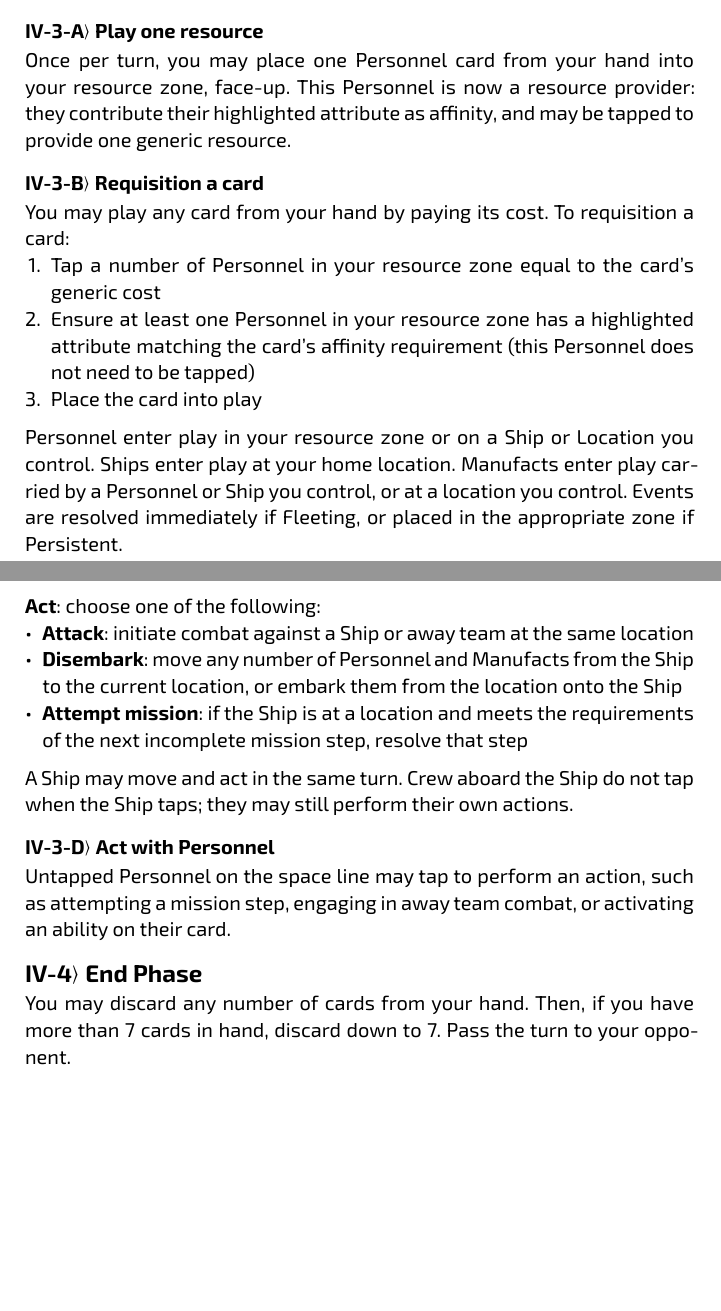
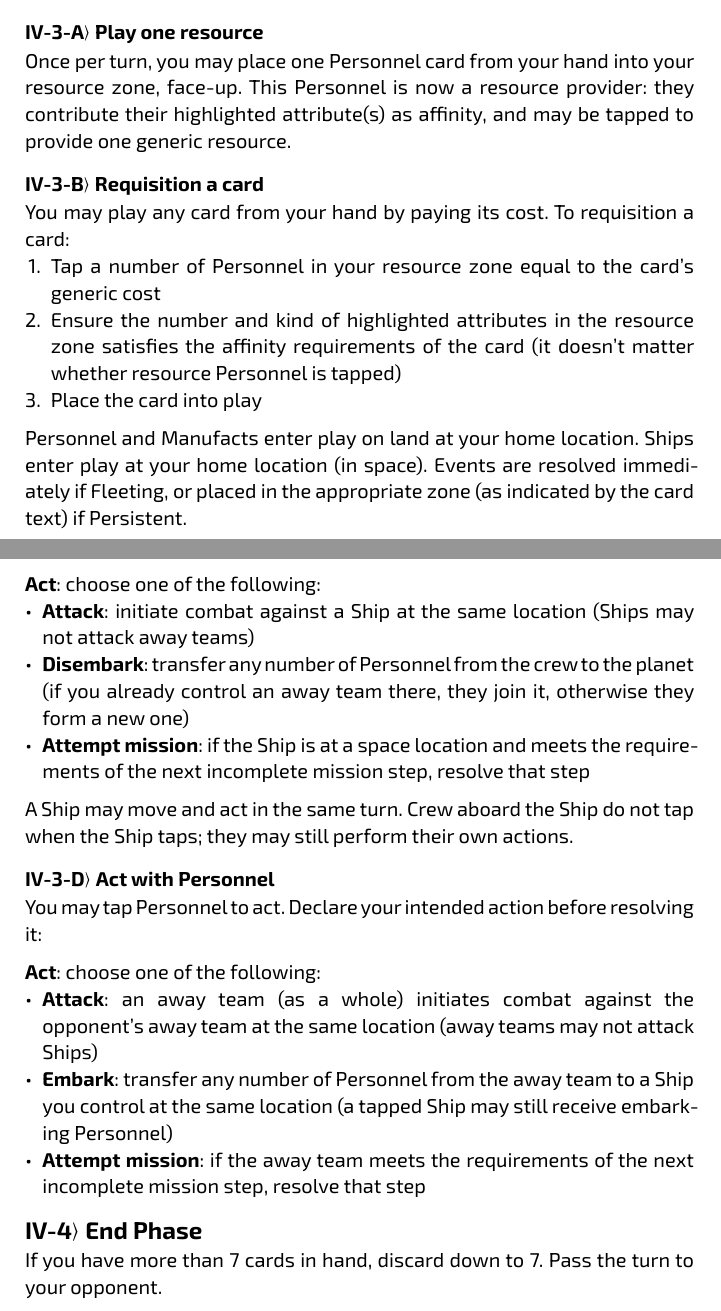
Before and after one commit to albx79/uncharted-void, a Typst document (rulebook-v2.typ): two parts of pages 5 and 6 of 6, joined at a grey line, cut so that both start at the same text, the shorter picture padded with empty space. Compiled offline with Typst 0.15.

Commit message:
v2 section 4 done

```diff
--- a/rulebook-v2.typ
+++ b/rulebook-v2.typ
@@ -177,7 +177,7 @@ Each turn consists of four phases, resolved in order:
 == Refresh Phase
 
 Untap all your tapped cards. This includes Personnel in your resource zone,
-Ships on the space line, and any other tapped cards you control.
+Ships and Personnel on the space line, and any other tapped cards you control.
 
 == Draw Phase
 
@@ -193,23 +193,22 @@ the following actions in any order, any number of times, unless otherwise stated
 
 Once per turn, you may place one Personnel card from your hand into your
 resource zone, face-up. This Personnel is now a resource provider: they
-contribute their highlighted attribute as affinity, and may be tapped to
+contribute their highlighted attribute(s) as affinity, and may be tapped to
 provide one generic resource.
 
 === Requisition a card
 
 You may play any card from your hand by paying its cost. To requisition a card:
 + Tap a number of Personnel in your resource zone equal to the card's generic cost
-+ Ensure at least one Personnel in your resource zone has a highlighted attribute
-  matching the card's affinity requirement (this Personnel does not need to be tapped)
++ Ensure the number and kind of highlighted attributes in the resource zone satisfies
+  the affinity requirements of the card (it doesn't matter whether resource Personnel
+  is tapped)
 + Place the card into play
 
-Personnel enter play in your resource zone or on a Ship or Location you control.
-Ships enter play at your home location.
-Manufacts enter play carried by a Personnel or Ship you control, or at a location
-you control.
+Personnel and Manufacts enter play on land at your home location.
+Ships enter play at your home location (in space).
 Events are resolved immediately if Fleeting, or placed in the appropriate zone
-if Persistent.
+(as indicated by the card text) if Persistent.
 
 === Move and act with a Ship
 
@@ -222,10 +221,12 @@ travelled. Your Ship passes through all intermediate locations along its course;
 opponents may respond with Superluminal effects at any point along the route.
 
 *Act*: choose one of the following:
-- *Attack*: initiate combat against a Ship or away team at the same location
-- *Disembark*: move any number of Personnel and Manufacts from the Ship
-  to the current location, or embark them from the location onto the Ship
-- *Attempt mission*: if the Ship is at a location and meets the requirements
+- *Attack*: initiate combat against a Ship at the same location (Ships may not
+  attack away teams)
+- *Disembark*: transfer any number of Personnel from the crew to the planet
+  (if you already control an away team there, they join it, otherwise they
+  form a new one)
+- *Attempt mission*: if the Ship is at a space location and meets the requirements
   of the next incomplete mission step, resolve that step
 
 A Ship may move and act in the same turn. Crew aboard the Ship do not tap
@@ -233,11 +234,18 @@ when the Ship taps; they may still perform their own actions.
 
 === Act with Personnel
 
-Untapped Personnel on the space line may tap to perform an action, such as
-attempting a mission step, engaging in away team combat, or activating an
-ability on their card.
+You may tap Personnel to act. Declare your intended
+action before resolving it:
+
+*Act*: choose one of the following:
+- *Attack*: an away team (as a whole) initiates combat against the opponent's
+  away team at the same location (away teams may not attack Ships)
+- *Embark*: transfer any number of Personnel from the away team to a Ship you
+  control at the same location (a tapped Ship may still receive embarking Personnel)
+- *Attempt mission*: if the away team meets the requirements of the next incomplete
+  mission step, resolve that step
 
 == End Phase
 
-You may discard any number of cards from your hand. Then, if you have more
-than 7 cards in hand, discard down to 7. Pass the turn to your opponent.
+If you have more than 7 cards in hand, discard down to 7.
+Pass the turn to your opponent.
```
